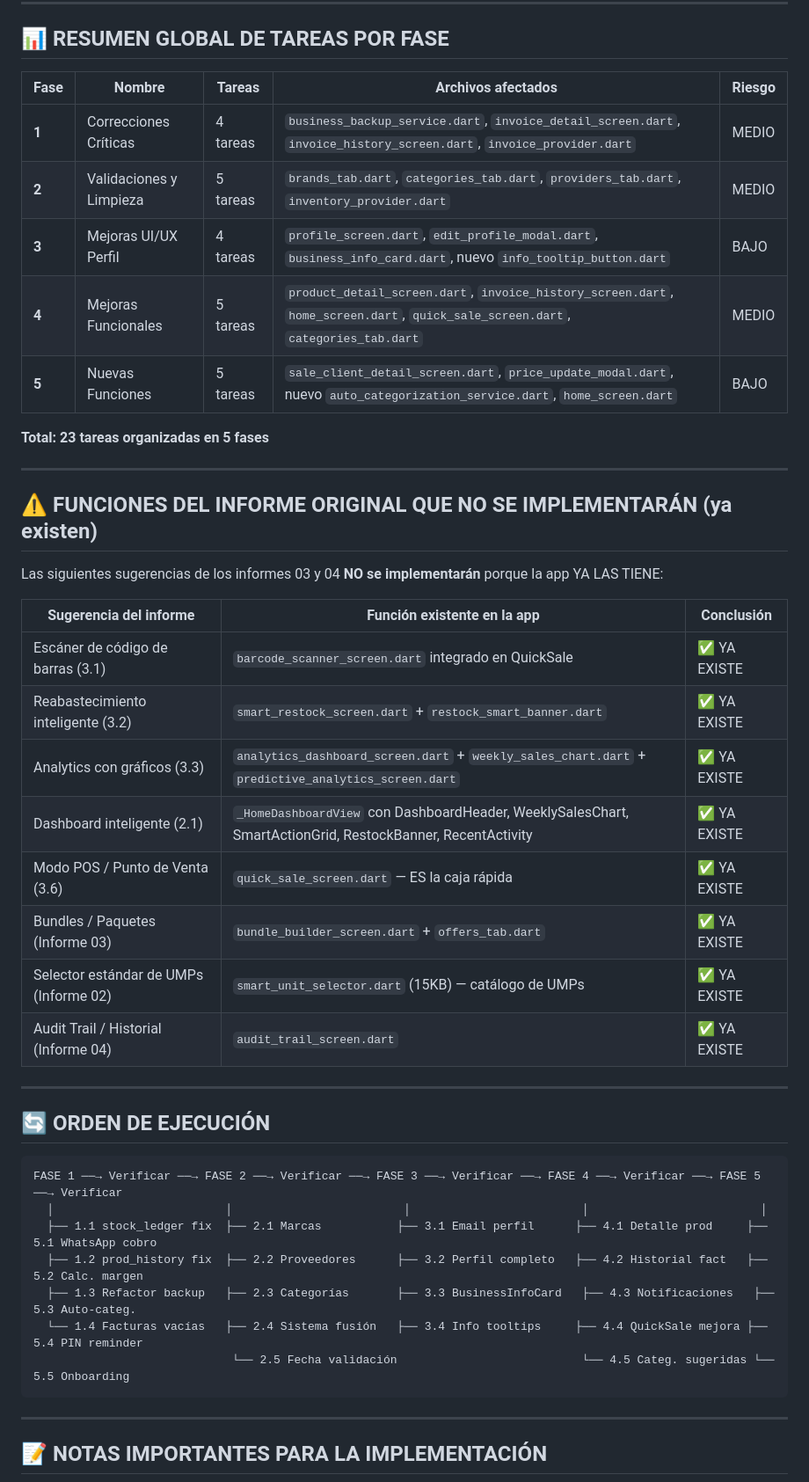
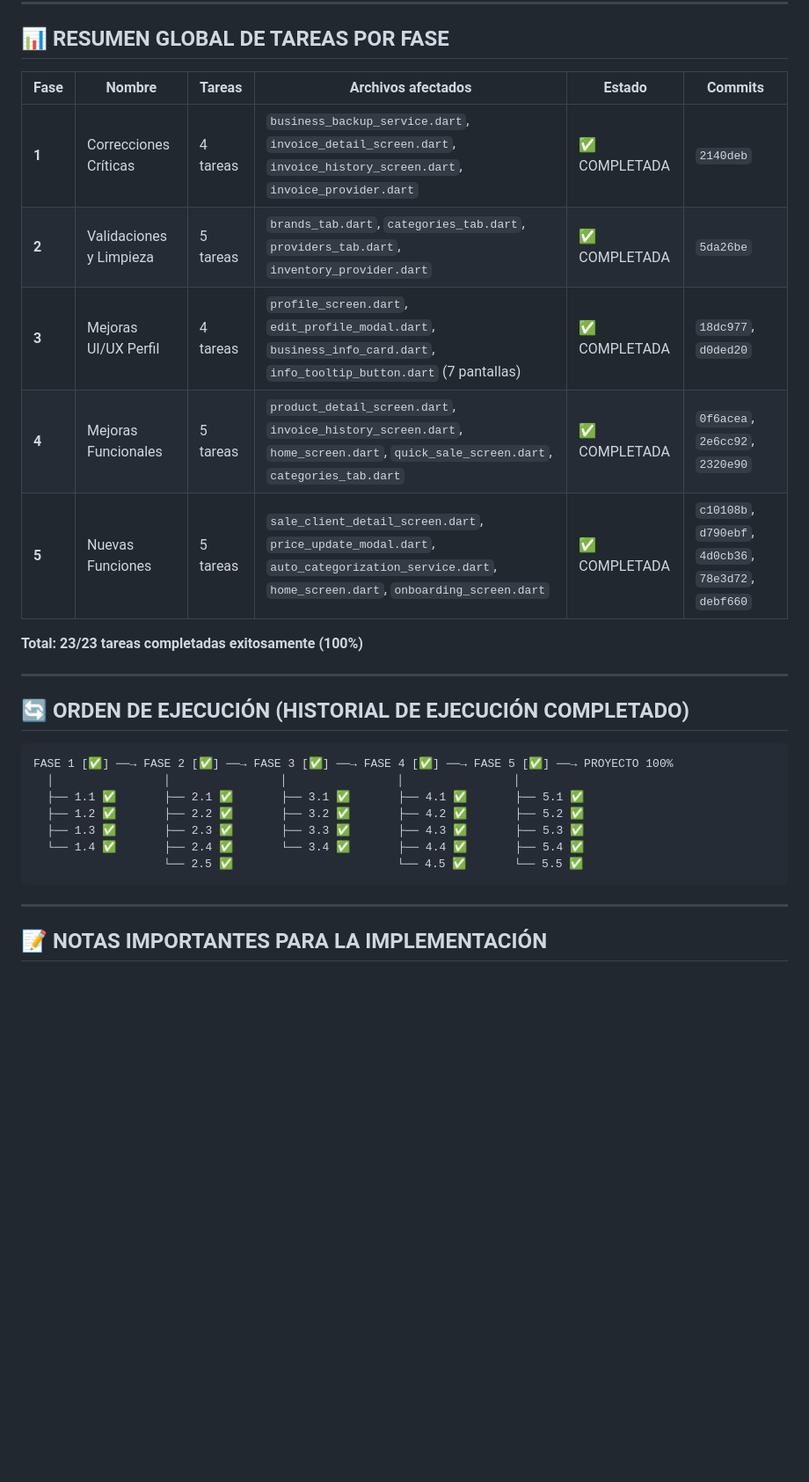
Before and after one commit to jader00321/mochilalista-app, a Markdown page: analisis_de_mejoras/PLAN_DE_TRABAJO_MAESTRO.md, the part around one of its changes. Shown at 88% size. Drawn GitHub-style; blank space fills up the shorter version.

Commit message:
docs: actualizar plan maestro a version 2.0 con 100% de fases completadas

````diff
--- a/analisis_de_mejoras/PLAN_DE_TRABAJO_MAESTRO.md
+++ b/analisis_de_mejoras/PLAN_DE_TRABAJO_MAESTRO.md
@@ -301,45 +303,28 @@ Antes de planificar, se documentan las funciones que **YA EXISTEN** en la app pa
 
 ## 📊 RESUMEN GLOBAL DE TAREAS POR FASE
 
-| Fase | Nombre | Tareas | Archivos afectados | Riesgo |
-|------|--------|--------|-------------------|--------|
-| **1** | Correcciones Críticas | 4 tareas | `business_backup_service.dart`, `invoice_detail_screen.dart`, `invoice_history_screen.dart`, `invoice_provider.dart` | MEDIO |
-| **2** | Validaciones y Limpieza | 5 tareas | `brands_tab.dart`, `categories_tab.dart`, `providers_tab.dart`, `inventory_provider.dart` | MEDIO |
-| **3** | Mejoras UI/UX Perfil | 4 tareas | `profile_screen.dart`, `edit_profile_modal.dart`, `business_info_card.dart`, nuevo `info_tooltip_button.dart` | BAJO |
-| **4** | Mejoras Funcionales | 5 tareas | `product_detail_screen.dart`, `invoice_history_screen.dart`, `home_screen.dart`, `quick_sale_screen.dart`, `categories_tab.dart` | MEDIO |
-| **5** | Nuevas Funciones | 5 tareas | `sale_client_detail_screen.dart`, `price_update_modal.dart`, nuevo `auto_categorization_service.dart`, `home_screen.dart` | BAJO |
+| Fase | Nombre | Tareas | Archivos afectados | Estado | Commits |
+|------|--------|--------|-------------------|--------|---------|
+| **1** | Correcciones Críticas | 4 tareas | `business_backup_service.dart`, `invoice_detail_screen.dart`, `invoice_history_screen.dart`, `invoice_provider.dart` | ✅ COMPLETADA | `2140deb` |
+| **2** | Validaciones y Limpieza | 5 tareas | `brands_tab.dart`, `categories_tab.dart`, `providers_tab.dart`, `inventory_provider.dart` | ✅ COMPLETADA | `5da26be` |
+| **3** | Mejoras UI/UX Perfil | 4 tareas | `profile_screen.dart`, `edit_profile_modal.dart`, `business_info_card.dart`, `info_tooltip_button.dart` (7 pantallas) | ✅ COMPLETADA | `18dc977`, `d0ded20` |
+| **4** | Mejoras Funcionales | 5 tareas | `product_detail_screen.dart`, `invoice_history_screen.dart`, `home_screen.dart`, `quick_sale_screen.dart`, `categories_tab.dart` | ✅ COMPLETADA | `0f6acea`, `2e6cc92`, `2320e90` |
+| **5** | Nuevas Funciones | 5 tareas | `sale_client_detail_screen.dart`, `price_update_modal.dart`, `auto_categorization_service.dart`, `home_screen.dart`, `onboarding_screen.dart` | ✅ COMPLETADA | `c10108b`, `d790ebf`, `4d0cb36`, `78e3d72`, `debf660` |
 
-**Total: 23 tareas organizadas en 5 fases**
+**Total: 23/23 tareas completadas exitosamente (100%)**
 
 ---
 
-## ⚠️ FUNCIONES DEL INFORME ORIGINAL QUE NO SE IMPLEMENTARÁN (ya existen)
-
-Las siguientes sugerencias de los informes 03 y 04 **NO se implementarán** porque la app YA LAS TIENE:
-
-| Sugerencia del informe | Función existente en la app | Conclusión |
-|------------------------|-----------------------------|------------|
-| Escáner de código de barras (3.1) | `barcode_scanner_screen.dart` integrado en QuickSale | ✅ YA EXISTE |
-| Reabastecimiento inteligente (3.2) | `smart_restock_screen.dart` + `restock_smart_banner.dart` | ✅ YA EXISTE |
-| Analytics con gráficos (3.3) | `analytics_dashboard_screen.dart` + `weekly_sales_chart.dart` + `predictive_analytics_screen.dart` | ✅ YA EXISTE |
-| Dashboard inteligente (2.1) | `_HomeDashboardView` con DashboardHeader, WeeklySalesChart, SmartActionGrid, RestockBanner, RecentActivity | ✅ YA EXISTE |
-| Modo POS / Punto de Venta (3.6) | `quick_sale_screen.dart` — ES la caja rápida | ✅ YA EXISTE |
-| Bundles / Paquetes (Informe 03) | `bundle_builder_screen.dart` + `offers_tab.dart` | ✅ YA EXISTE |
-| Selector estándar de UMPs (Informe 02) | `smart_unit_selector.dart` (15KB) — catálogo de UMPs | ✅ YA EXISTE |
-| Audit Trail / Historial (Informe 04) | `audit_trail_screen.dart` | ✅ YA EXISTE |
-
----
-
-## 🔄 ORDEN DE EJECUCIÓN
+## 🔄 ORDEN DE EJECUCIÓN (HISTORIAL DE EJECUCIÓN COMPLETADO)
 
 ```
-FASE 1 ──→ Verificar ──→ FASE 2 ──→ Verificar ──→ FASE 3 ──→ Verificar ──→ FASE 4 ──→ Verificar ──→ FASE 5 ──→ Verificar
-  │                         │                         │                         │                         │
-  ├── 1.1 stock_ledger fix  ├── 2.1 Marcas           ├── 3.1 Email perfil      ├── 4.1 Detalle prod     ├── 5.1 WhatsApp cobro
-  ├── 1.2 prod_history fix  ├── 2.2 Proveedores      ├── 3.2 Perfil completo   ├── 4.2 Historial fact   ├── 5.2 Calc. margen
-  ├── 1.3 Refactor backup   ├── 2.3 Categorías       ├── 3.3 BusinessInfoCard   ├── 4.3 Notificaciones   ├── 5.3 Auto-categ.
-  └── 1.4 Facturas vacías   ├── 2.4 Sistema fusión   ├── 3.4 Info tooltips     ├── 4.4 QuickSale mejora ├── 5.4 PIN reminder
-                             └── 2.5 Fecha validación                           └── 4.5 Categ. sugeridas └── 5.5 Onboarding
+FASE 1 [✅] ──→ FASE 2 [✅] ──→ FASE 3 [✅] ──→ FASE 4 [✅] ──→ FASE 5 [✅] ──→ PROYECTO 100%
+  │                │                │                │                │
+  ├── 1.1 ✅       ├── 2.1 ✅       ├── 3.1 ✅       ├── 4.1 ✅       ├── 5.1 ✅
+  ├── 1.2 ✅       ├── 2.2 ✅       ├── 3.2 ✅       ├── 4.2 ✅       ├── 5.2 ✅
+  ├── 1.3 ✅       ├── 2.3 ✅       ├── 3.3 ✅       ├── 4.3 ✅       ├── 5.3 ✅
+  └── 1.4 ✅       ├── 2.4 ✅       └── 3.4 ✅       ├── 4.4 ✅       ├── 5.4 ✅
+                   └── 2.5 ✅                        └── 4.5 ✅       └── 5.5 ✅
 ```
 
 ---
````
Also changed, not shown: other parts of analisis_de_mejoras/PLAN_DE_TRABAJO_MAESTRO.md (+3 -1 lines).
